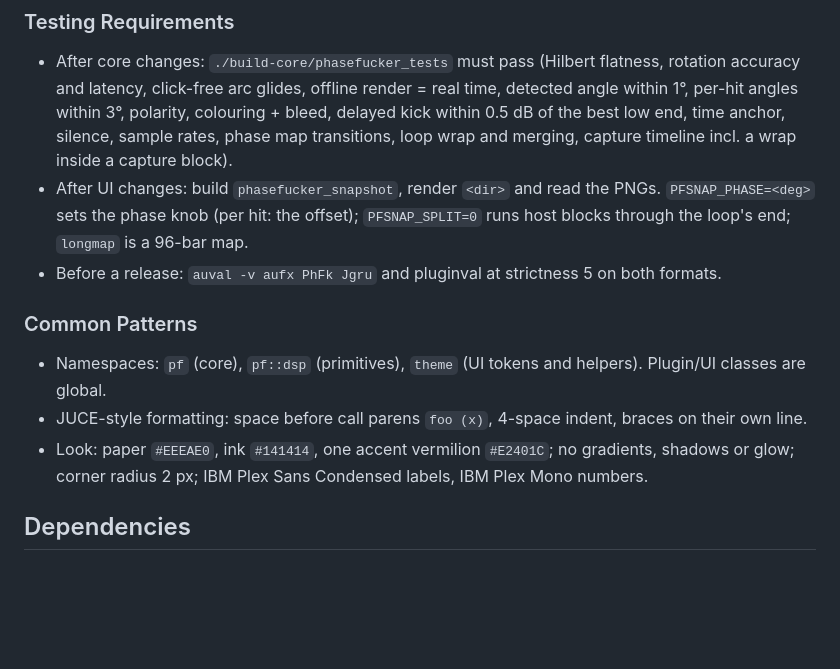
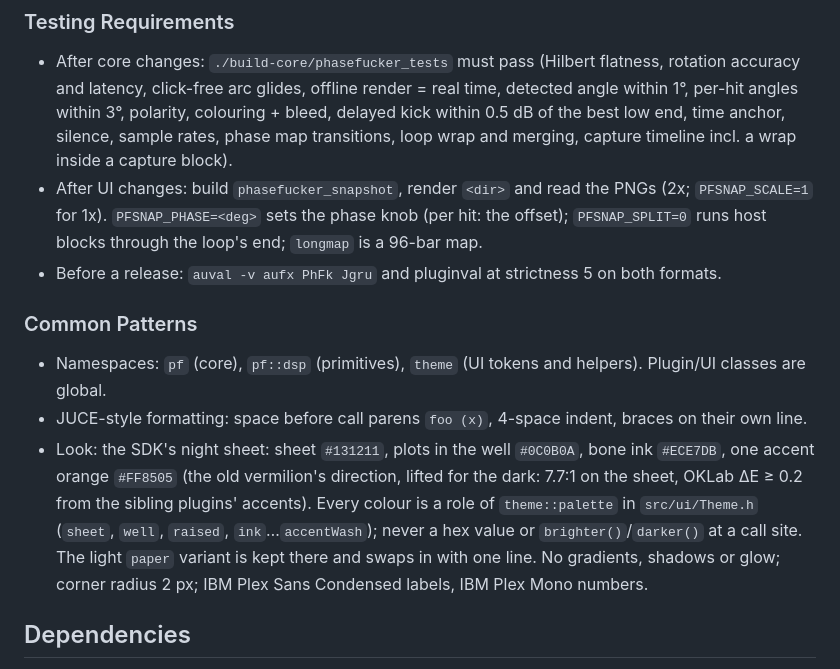
Before and after one commit to JonasGrunau/PhaseFixer, a Markdown page: AGENTS.md, the part around the change. Rendered like a GitHub page; blank space fills up the shorter version.

```diff
--- a/AGENTS.md
+++ b/AGENTS.md
@@ -35,13 +35,13 @@ Automatic phase alignment plugin (VST3 / AU / Standalone, JUCE 8), working like
 
 ### Testing Requirements
 - After core changes: `./build-core/phasefucker_tests` must pass (Hilbert flatness, rotation accuracy and latency, click-free arc glides, offline render = real time, detected angle within 1°, per-hit angles within 3°, polarity, colouring + bleed, delayed kick within 0.5 dB of the best low end, time anchor, silence, sample rates, phase map transitions, loop wrap and merging, capture timeline incl. a wrap inside a capture block).
-- After UI changes: build `phasefucker_snapshot`, render `<dir>` and read the PNGs. `PFSNAP_PHASE=<deg>` sets the phase knob (per hit: the offset); `PFSNAP_SPLIT=0` runs host blocks through the loop's end; `longmap` is a 96-bar map.
+- After UI changes: build `phasefucker_snapshot`, render `<dir>` and read the PNGs (2x; `PFSNAP_SCALE=1` for 1x). `PFSNAP_PHASE=<deg>` sets the phase knob (per hit: the offset); `PFSNAP_SPLIT=0` runs host blocks through the loop's end; `longmap` is a 96-bar map.
 - Before a release: `auval -v aufx PhFk Jgru` and pluginval at strictness 5 on both formats.
 
 ### Common Patterns
 - Namespaces: `pf` (core), `pf::dsp` (primitives), `theme` (UI tokens and helpers). Plugin/UI classes are global.
 - JUCE-style formatting: space before call parens `foo (x)`, 4-space indent, braces on their own line.
-- Look: paper `#EEEAE0`, ink `#141414`, one accent vermilion `#E2401C`; no gradients, shadows or glow; corner radius 2 px; IBM Plex Sans Condensed labels, IBM Plex Mono numbers.
+- Look: the SDK's night sheet: sheet `#131211`, plots in the well `#0C0B0A`, bone ink `#ECE7DB`, one accent orange `#FF8505` (the old vermilion's direction, lifted for the dark: 7.7:1 on the sheet, OKLab ΔE ≥ 0.2 from the sibling plugins' accents). Every colour is a role of `theme::palette` in `src/ui/Theme.h` (`sheet`, `well`, `raised`, `ink`…`accentWash`); never a hex value or `brighter()`/`darker()` at a call site. The light `paper` variant is kept there and swaps in with one line. No gradients, shadows or glow; corner radius 2 px; IBM Plex Sans Condensed labels, IBM Plex Mono numbers.
 
 ## Dependencies
 - JUCE 8.0.15 (AGPLv3), Catch2 v3.7.1, C++20, CMake ≥ 3.24, macOS deployment target 11.0
```
Also changed, not shown: README.md (+2 -2 lines), docs/screenshot.png, 16 other files.
